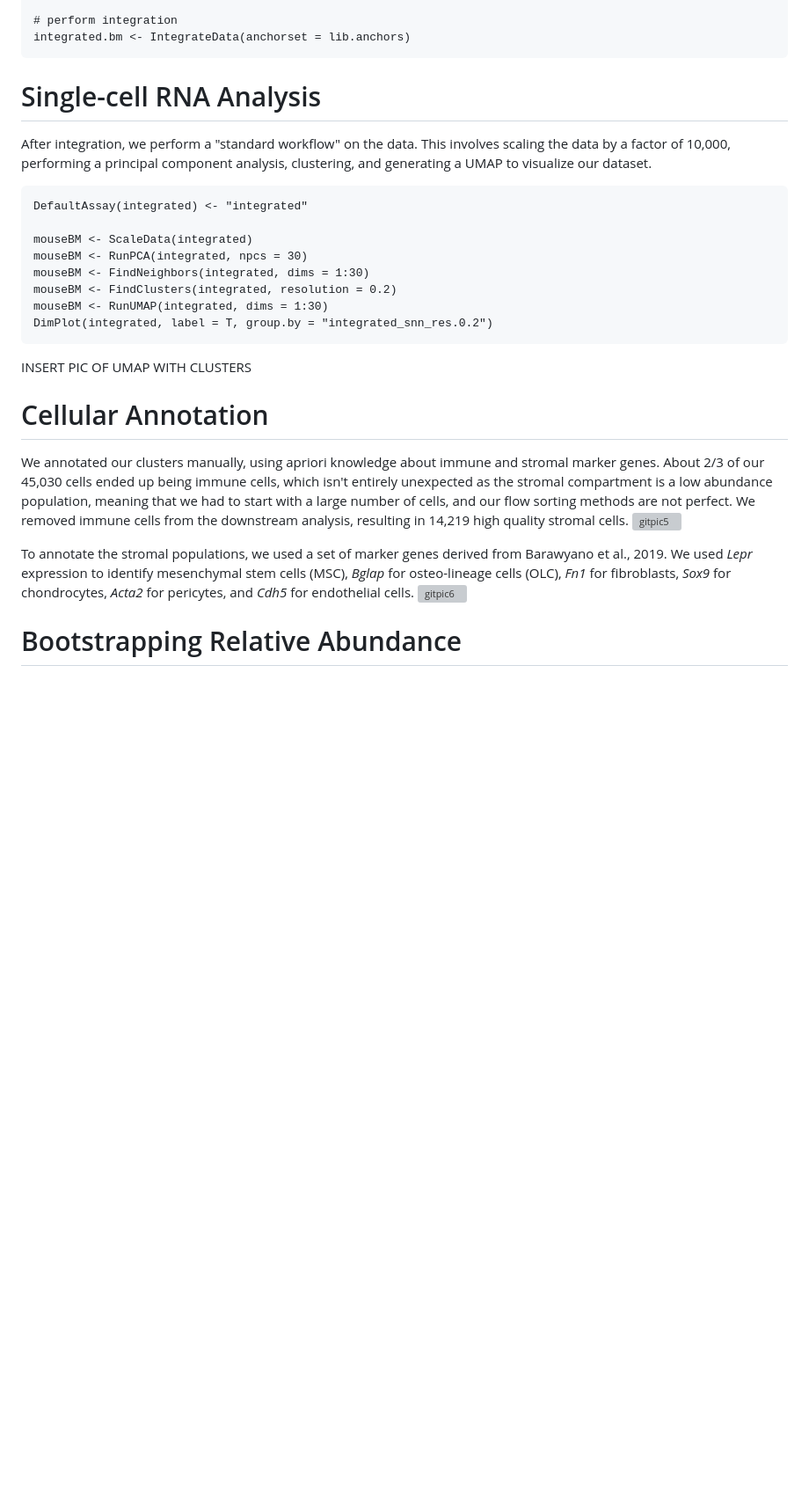
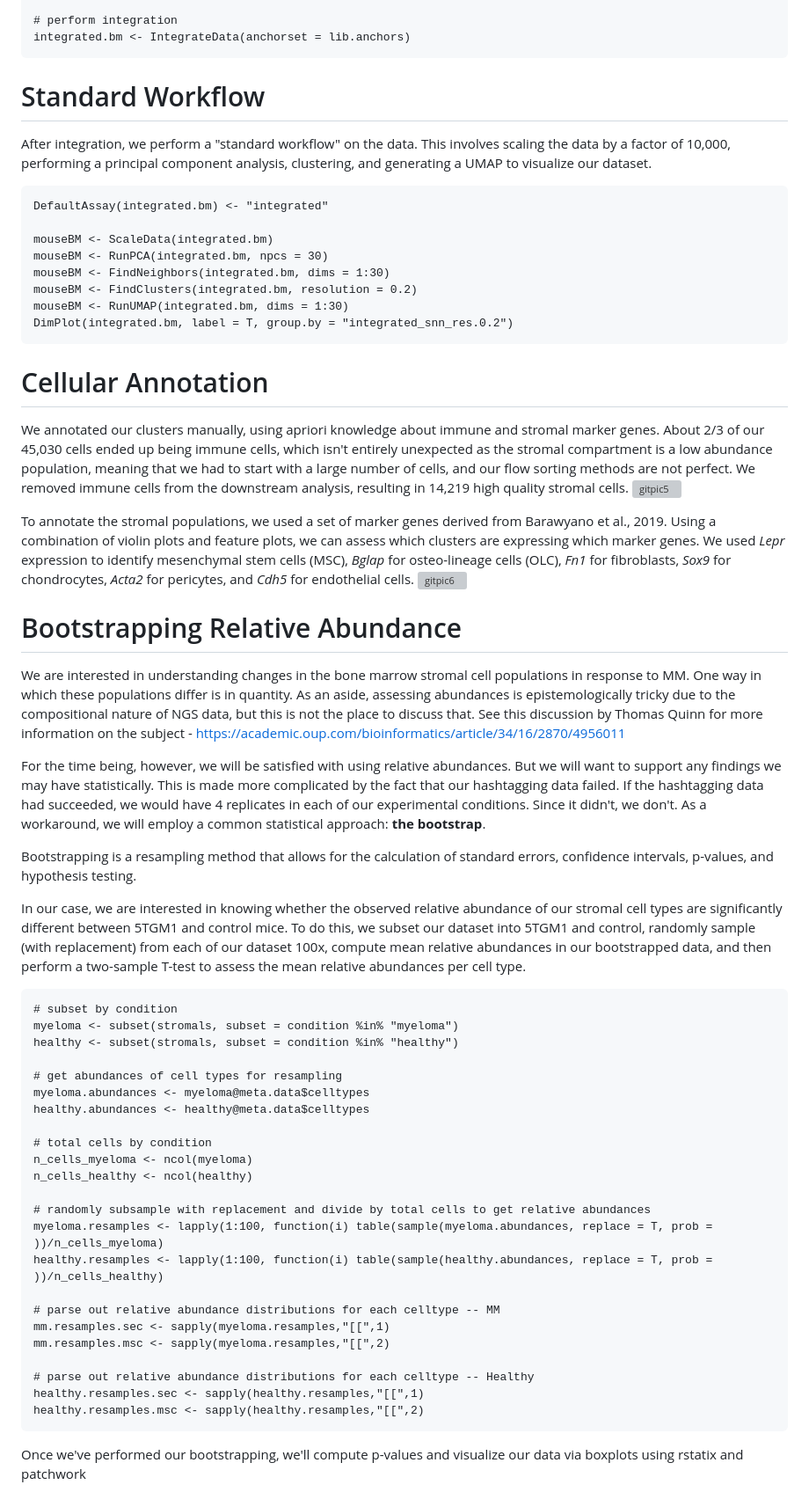
Before and after one commit to dgagler/5TGM1-Stromal, a Markdown page: README.md, the part around one of its changes. Shown at 88% size. Rendered like a GitHub page; blank space fills up the shorter version; grey boxes are pictures that could not be loaded.

````diff
--- a/README.md
+++ b/README.md
@@ -90,24 +90,58 @@ lib.anchors <- FindIntegrationAnchors(object.list = lib.list, anchor.features =
 # perform integration
 integrated.bm <- IntegrateData(anchorset = lib.anchors)
 ```
-# Single-cell RNA Analysis
+# Standard Workflow
 After integration, we perform a "standard workflow" on the data. This involves scaling the data by a factor of 10,000, performing a principal component analysis, clustering, and generating a UMAP to visualize our dataset.
 ```{r}
-DefaultAssay(integrated) <- "integrated"
+DefaultAssay(integrated.bm) <- "integrated"
 
-mouseBM <- ScaleData(integrated)
-mouseBM <- RunPCA(integrated, npcs = 30)
-mouseBM <- FindNeighbors(integrated, dims = 1:30)
-mouseBM <- FindClusters(integrated, resolution = 0.2)
-mouseBM <- RunUMAP(integrated, dims = 1:30)
-DimPlot(integrated, label = T, group.by = "integrated_snn_res.0.2")
+mouseBM <- ScaleData(integrated.bm)
+mouseBM <- RunPCA(integrated.bm, npcs = 30)
+mouseBM <- FindNeighbors(integrated.bm, dims = 1:30)
+mouseBM <- FindClusters(integrated.bm, resolution = 0.2)
+mouseBM <- RunUMAP(integrated.bm, dims = 1:30)
+DimPlot(integrated.bm, label = T, group.by = "integrated_snn_res.0.2")
 ```
-INSERT PIC OF UMAP WITH CLUSTERS
 # Cellular Annotation
 We annotated our clusters manually, using apriori knowledge about immune and stromal marker genes. About 2/3 of our 45,030 cells ended up being immune cells, which isn't entirely unexpected as the stromal compartment is a low abundance population, meaning that we had to start with a large number of cells, and our flow sorting methods are not perfect. We removed immune cells from the downstream analysis, resulting in 14,219 high quality stromal cells.
 <img width="886" alt="gitpic5" src="https://github.com/dgagler/5TGM1-Stromal/assets/31450828/72d12785-531c-4f2e-9107-554524cfb11f">
 
-To annotate the stromal populations, we used a set of marker genes derived from Barawyano et al., 2019. We used *Lepr* expression to identify mesenchymal stem cells (MSC), *Bglap* for osteo-lineage cells (OLC), *Fn1* for fibroblasts, *Sox9* for chondrocytes, *Acta2* for pericytes, and *Cdh5* for endothelial cells.
+To annotate the stromal populations, we used a set of marker genes derived from Barawyano et al., 2019. Using a combination of violin plots and feature plots, we can assess which clusters are expressing which marker genes. We used *Lepr* expression to identify mesenchymal stem cells (MSC), *Bglap* for osteo-lineage cells (OLC), *Fn1* for fibroblasts, *Sox9* for chondrocytes, *Acta2* for pericytes, and *Cdh5* for endothelial cells.
 <img width="956" alt="gitpic6" src="https://github.com/dgagler/5TGM1-Stromal/assets/31450828/e2862ee7-6290-4b34-ae35-c90e921743f9">
 
 # Bootstrapping Relative Abundance
+We are interested in understanding changes in the bone marrow stromal cell populations in response to MM. One way in which these populations differ is in quantity. As an aside, assessing abundances is epistemologically tricky due to the compositional nature of NGS data, but this is not the place to discuss that. See this discussion by Thomas Quinn for more information on the subject - https://academic.oup.com/bioinformatics/article/34/16/2870/4956011
+
+For the time being, however, we will be satisfied with using relative abundances. But we will want to support any findings we may have statistically. This is made more complicated by the fact that our hashtagging data failed. If the hashtagging data had succeeded, we would have 4 replicates in each of our experimental conditions. Since it didn't, we don't. As a workaround, we will employ a common statistical approach: **the bootstrap**.
+
+Bootstrapping is a resampling method that allows for the calculation of standard errors, confidence intervals, p-values, and hypothesis testing.
+
+In our case, we are interested in knowing whether the observed relative abundance of our stromal cell types are significantly different between 5TGM1 and control mice. To do this, we subset our dataset into 5TGM1 and control, randomly sample (with replacement) from each of our dataset 100x, compute mean relative abundances in our bootstrapped data, and then perform a two-sample T-test to assess the mean relative abundances per cell type.
+
+```{r}
+# subset by condition
+myeloma <- subset(stromals, subset = condition %in% "myeloma")
+healthy <- subset(stromals, subset = condition %in% "healthy")
+
+# get abundances of cell types for resampling
+myeloma.abundances <- myeloma@meta.data$celltypes
+healthy.abundances <- healthy@meta.data$celltypes
+
+# total cells by condition
+n_cells_myeloma <- ncol(myeloma)
+n_cells_healthy <- ncol(healthy)
+
+# randomly subsample with replacement and divide by total cells to get relative abundances
+myeloma.resamples <- lapply(1:100, function(i) table(sample(myeloma.abundances, replace = T, prob = ))/n_cells_myeloma)
+healthy.resamples <- lapply(1:100, function(i) table(sample(healthy.abundances, replace = T, prob = ))/n_cells_healthy)
+
+# parse out relative abundance distributions for each celltype -- MM
+mm.resamples.sec <- sapply(myeloma.resamples,"[[",1)
+mm.resamples.msc <- sapply(myeloma.resamples,"[[",2)
+
+# parse out relative abundance distributions for each celltype -- Healthy
+healthy.resamples.sec <- sapply(healthy.resamples,"[[",1)
+healthy.resamples.msc <- sapply(healthy.resamples,"[[",2)
+```
+Once we've performed our bootstrapping, we'll compute p-values and visualize our data via boxplots using rstatix and patchwork
+
````
Also changed, not shown: other parts of README.md (+38 -0 lines).
